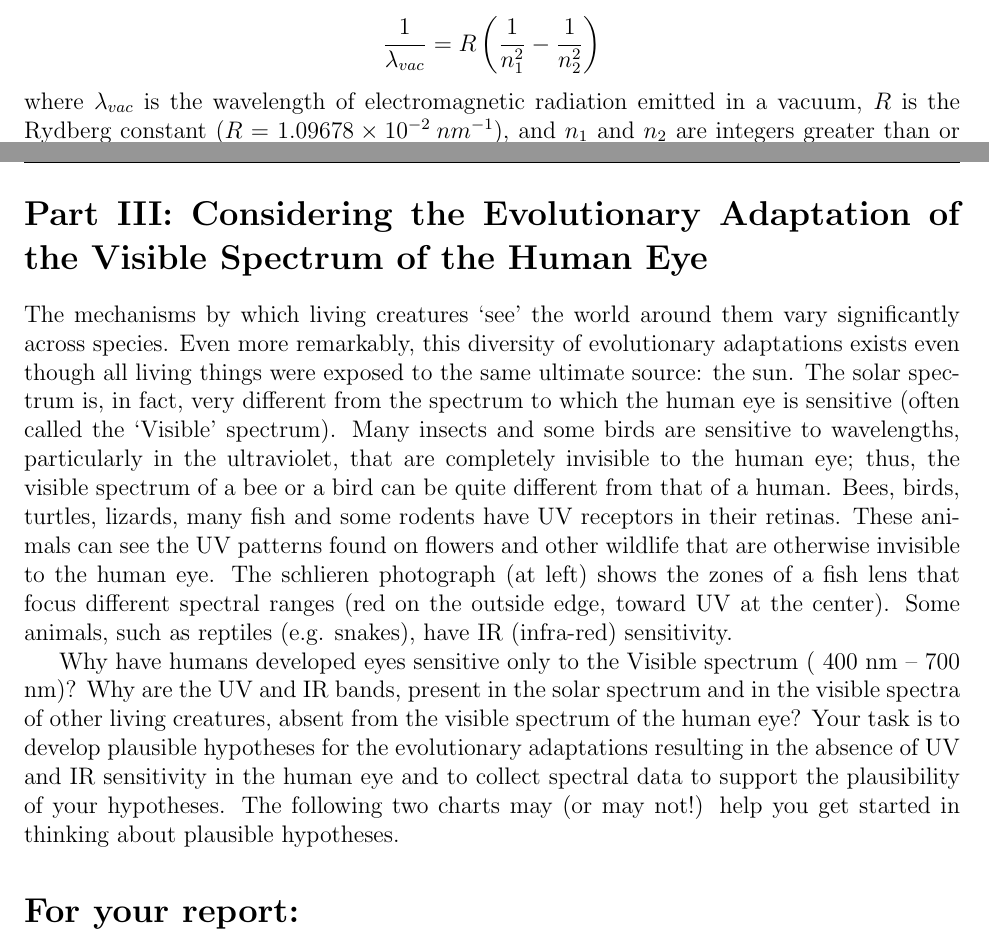
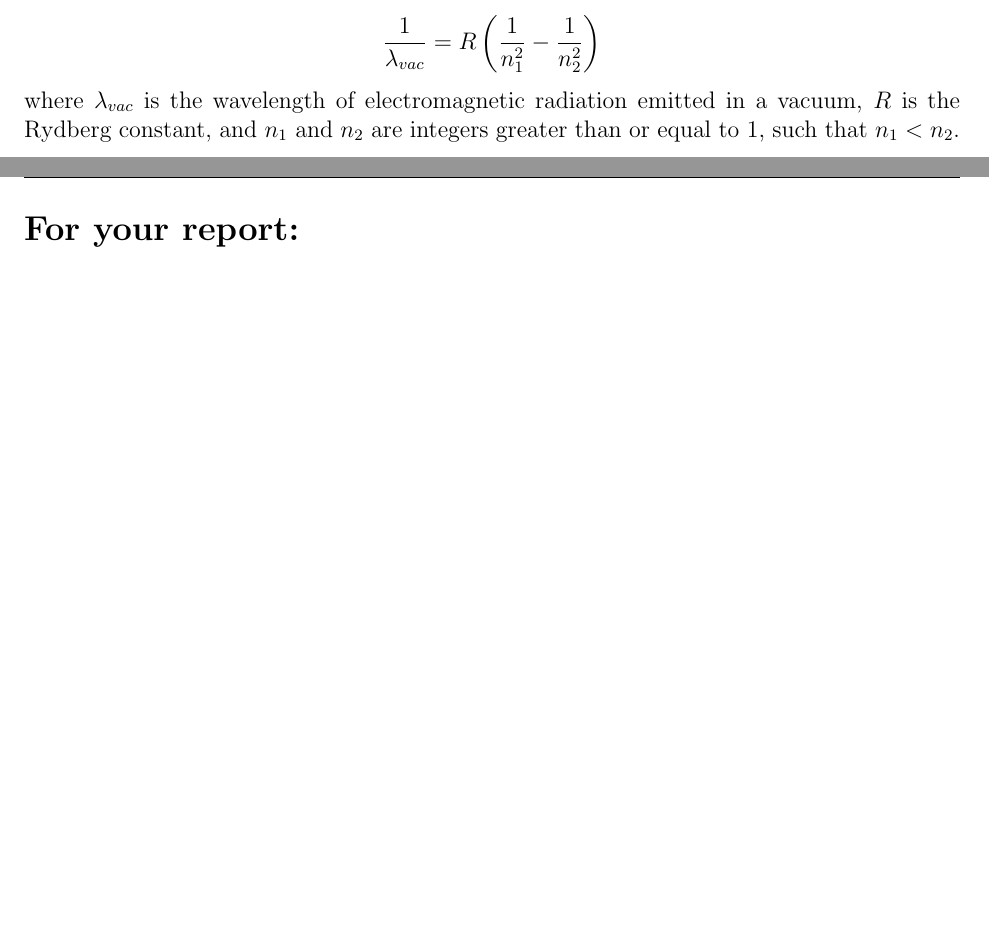
Before and after one commit to edwardlk/2141v2-Manual, a LaTeX thesis (main.tex, which reads lab10.tex): two parts of pages 38 and 40 of 77, joined at a grey line, cut so that both start at the same text, the shorter picture padded with empty space. Compiled offline with pdfLaTeX.

Commit message:
lab10 minor changes

```diff
--- a/lab10.tex
+++ b/lab10.tex
@@ -137,7 +140,8 @@ What is the range of uncertainty for your value of R?
 \noindent
 Rydberg formula for hydrogen:
 \[ \frac{1}{\lambda_{vac}} = R \left( \frac{1}{n_{1}^{2}} - \frac{1}{n_{2}^{2}} \right) \]
-where $ \lambda_{vac} $ is the wavelength of electromagnetic radiation emitted in a vacuum, $R$ is the Rydberg constant ($R = 1.09678\times 10^{-2} \: nm^{-1}$), and $n_{1}$ and $n_{2}$ are integers greater than or equal to 1, such that $n_{1} < n_{2}$.
+where $ \lambda_{vac} $ is the wavelength of electromagnetic radiation emitted in a vacuum, $R$ is the Rydberg constant% ($R = 1.09678\times 10^{-2} \: nm^{-1}$)
+, and $n_{1}$ and $n_{2}$ are integers greater than or equal to 1, such that $n_{1} < n_{2}$.
 
 \section*{Part II: Exploring Emission and Absorption}
 Now let’s investigate emission of light by different sources and the ways in which absorption affects the recorded spectra.
@@ -168,20 +172,20 @@ Before you move on to Part III, consider what mechanisms inside the spectrometer
 What are the physical mechanisms within this ‘black box’ measurement tool?
 Discuss this as part of your lab report.
 
-\section*{Part III: Considering the Evolutionary Adaptation of the Visible Spectrum of the Human Eye}
-The mechanisms by which living creatures `see' the world around them vary significantly across species.
-Even more remarkably, this diversity of evolutionary adaptations exists even though all living things were exposed to the same ultimate source: the sun.
-The solar spectrum is, in fact, very different from the spectrum to which the human eye is sensitive (often called the ‘Visible’ spectrum).
-Many insects and some birds are sensitive to wavelengths, particularly in the ultraviolet, that are completely invisible to the human eye; thus, the visible spectrum of a bee or a bird can be quite different from that of a human.
-Bees, birds, turtles, lizards, many fish and some rodents have UV receptors in their retinas.
-These animals can see the UV patterns found on flowers and other wildlife that are otherwise invisible to the human eye.
-The schlieren photograph (at left) shows the zones of a fish lens that focus different spectral ranges (red on the outside edge, toward UV at the center).
-Some animals, such as reptiles (e.g. snakes), have IR (infra-red) sensitivity.
-\par
-Why have humans developed eyes sensitive only to the Visible spectrum (~400 nm – 700 nm)?
-Why are the UV and IR bands, present in the solar spectrum and in the visible spectra of other living creatures, absent from the visible spectrum of the human eye?
-Your task is to develop plausible hypotheses for the evolutionary adaptations resulting in the absence of UV and IR sensitivity in the human eye and to collect spectral data to support the plausibility of your hypotheses.
-The following two charts may (or may not!) help you get started in thinking about plausible hypotheses.
+%\section*{Part III: Considering the Evolutionary Adaptation of the Visible Spectrum of the Human Eye}
+%The mechanisms by which living creatures `see' the world around them vary significantly across species.
+%Even more remarkably, this diversity of evolutionary adaptations exists even though all living things were exposed to the same ultimate source: the sun.
+%The solar spectrum is, in fact, very different from the spectrum to which the human eye is sensitive (often called the ‘Visible’ spectrum).
+%Many insects and some birds are sensitive to wavelengths, particularly in the ultraviolet, that are completely invisible to the human eye; thus, the visible spectrum of a bee or a bird can be quite different from that of a human.
+%Bees, birds, turtles, lizards, many fish and some rodents have UV receptors in their retinas.
+%These animals can see the UV patterns found on flowers and other wildlife that are otherwise invisible to the human eye.
+%The schlieren photograph (at left) shows the zones of a fish lens that focus different spectral ranges (red on the outside edge, toward UV at the center).
+%Some animals, such as reptiles (e.g. snakes), have IR (infra-red) sensitivity.
+%\par
+%Why have humans developed eyes sensitive only to the Visible spectrum (~400 nm – 700 nm)?
+%Why are the UV and IR bands, present in the solar spectrum and in the visible spectra of other living creatures, absent from the visible spectrum of the human eye?
+%Your task is to develop plausible hypotheses for the evolutionary adaptations resulting in the absence of UV and IR sensitivity in the human eye and to collect spectral data to support the plausibility of your hypotheses.
+%The following two charts may (or may not!) help you get started in thinking about plausible hypotheses.
 
 \section*{For your report:}
 The lab write-up should include careful discussions of (a) your insights and investigations for Parts I and II, (b) discussions of any data that support these insights, (c) your investigations into the evolutionary adaptation of the visible spectrum of the human eye (Part III), and (d) your comparison of your work with the work of other groups, as well as your critique of your experiment and conclusions.
```
Also changed, not shown: lab10.tex (13 more changed lines).
